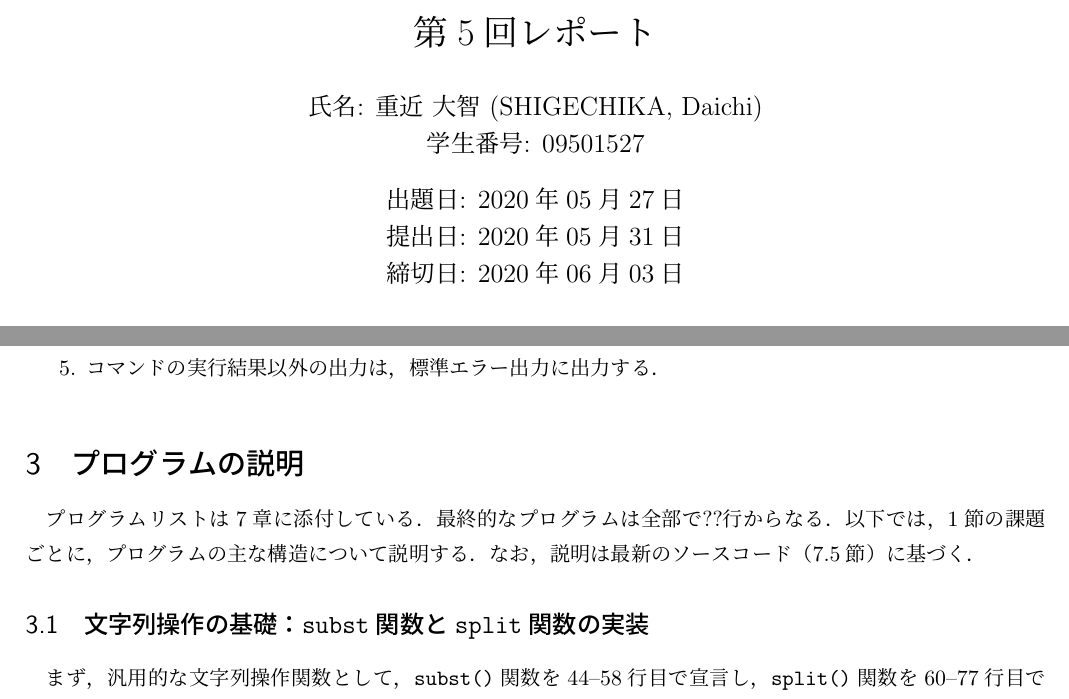
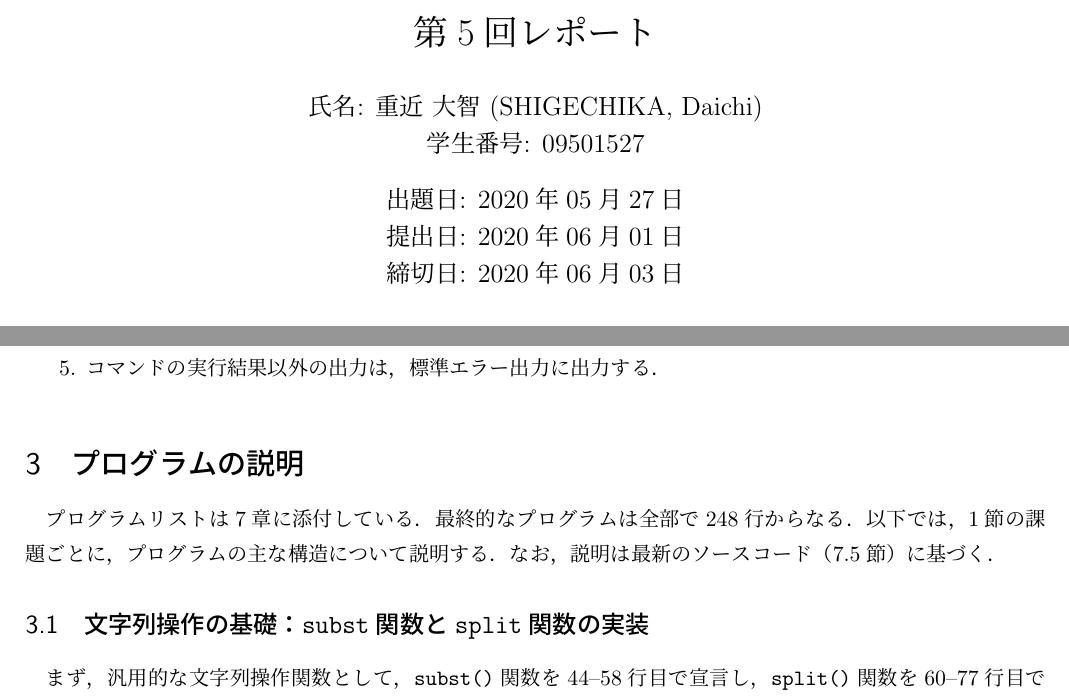
Before and after one commit to chishige1217200/eop, a LaTeX document (05/eop1_05_09501527.tex): two parts of pages 1 and 2 of 24, joined at a grey line, cut so that both start at the same text. Compiled offline with upLaTeX and dvipdfmx.

Commit message:
[update] う

```diff
--- a/05/eop1_05_09501527.tex
+++ b/05/eop1_05_09501527.tex
@@ -30,7 +30,7 @@
 
 % ToDo: レポート課題等の指示に従って適切に書き換える
 \date{出題日: 2020年05月27日 \\
-      提出日: 2020年05月31日 \\
+      提出日: 2020年06月01日 \\
       締切日: 2020年06月03日 \\}  % 注：最後の\\は不要に見えるが必要．
 
 %%======== 本文 ====================================================%%
@@ -117,7 +117,7 @@
 \section{プログラムの説明}\label{sec:capp}
 %%%%%%%%%%%%%%%%%%%%%%%%%%%%%%%%%%%%%%%%%%%%%%%%%%%%%%%%%%%%%%%%%%%%%%
 
-プログラムリストは\ref{sec:makep}章に添付している．最終的なプログラムは全部で??行からなる．
+プログラムリストは\ref{sec:makep}章に添付している．最終的なプログラムは全部で248行からなる．
 以下では，\ref{sec:abstract}節の課題ごとに，プログラムの主な構造について説明する．
 なお，説明は最新のソースコード（\ref{funcnow}節）に基づく．
 
```
Also changed, not shown: 05/eop1_05_09501527.pdf.
